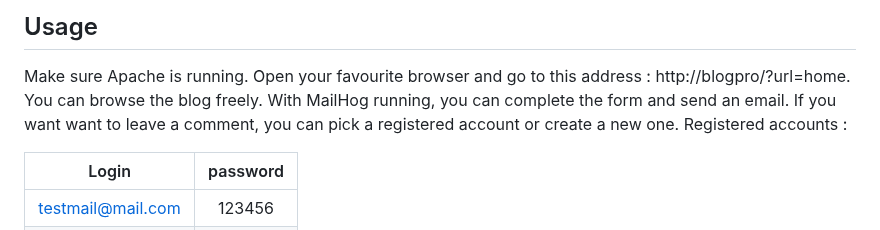
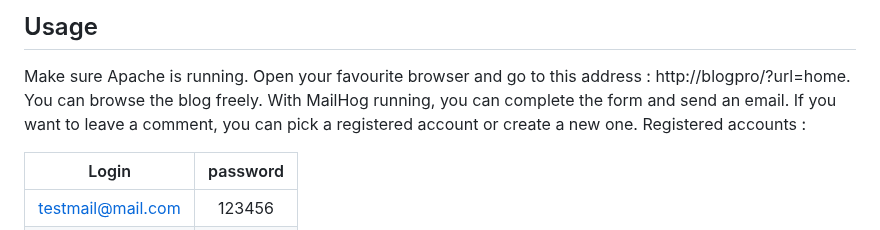
Before and after one commit to devperez/p5blog, a Markdown page: README.md, the part around the change. Drawn GitHub-style.

Commit message:
added a correction to the readme file

```diff
--- a/README.md
+++ b/README.md
@@ -48,7 +48,7 @@ NOTES :
 ## Usage
 Make sure Apache is running. Open your favourite browser and go to this address : http://blogpro/?url=home.
 You can browse the blog freely. With MailHog running, you can complete the form and send an email.
-If you want want to leave a comment, you can pick a registered account or create a new one.
+If you want to leave a comment, you can pick a registered account or create a new one.
 Registered accounts :
 
  Login             | password
```
